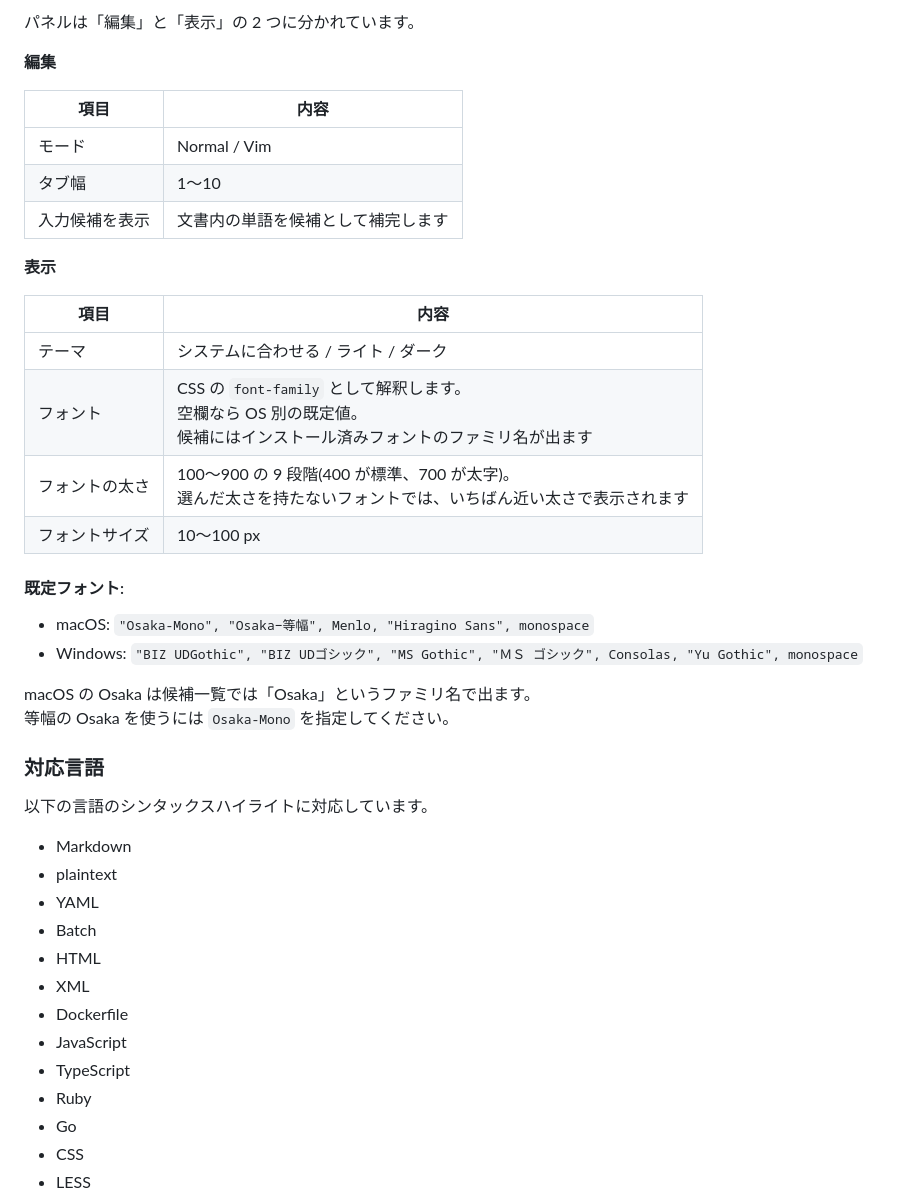
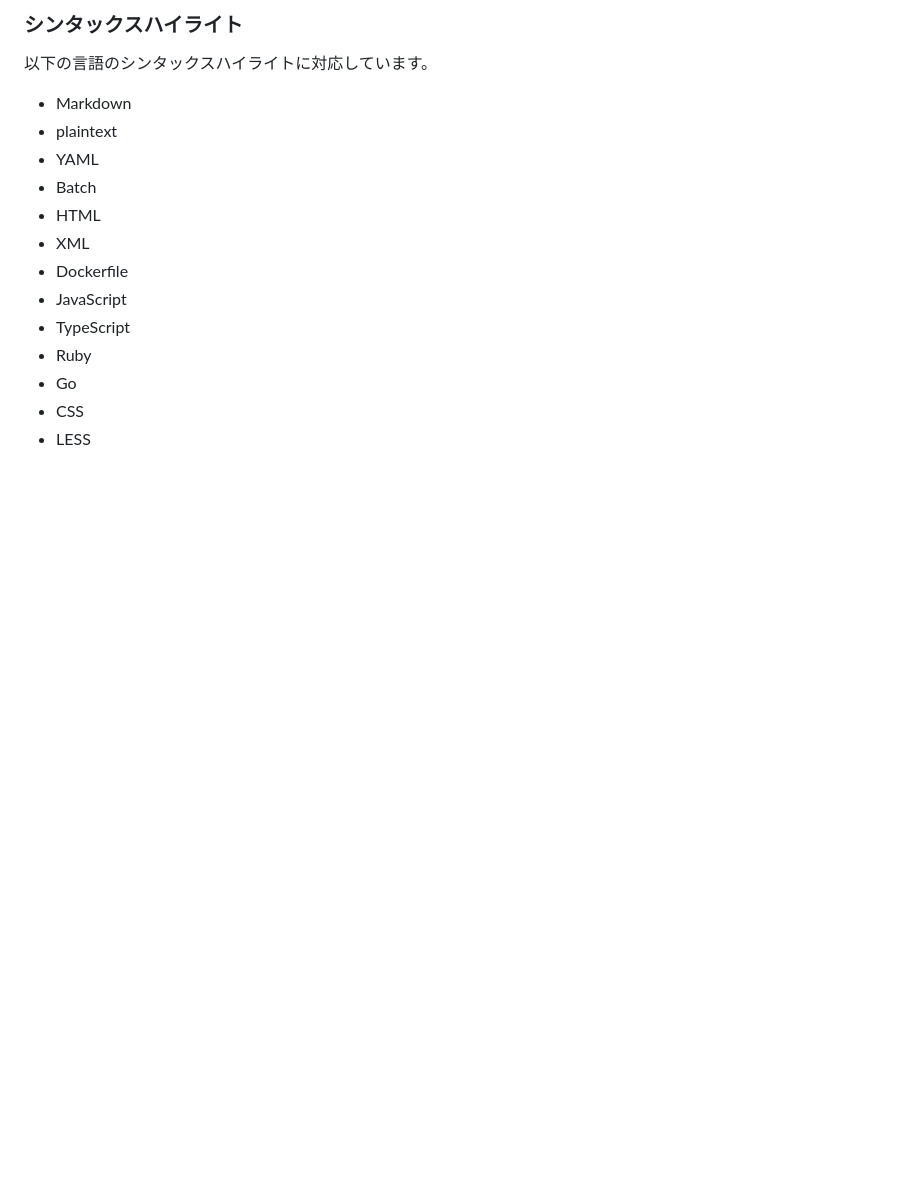
Before and after one commit to y-saeki/vibe-applications, a Markdown page: draftpad/README.md, the part around one of its changes. Drawn GitHub-style; blank space fills up the shorter version.

```diff
--- a/draftpad/README.md
+++ b/draftpad/README.md
@@ -96,32 +76,5 @@ xattr -dr com.apple.quarantine /Applications/draftpad.app
 
-パネルは「編集」と「表示」の 2 つに分かれています。
-
-**編集**
-
-| 項目 | 内容 |
-|---|---|
-| モード | Normal / Vim |
-| タブ幅 | 1〜10 |
-| 入力候補を表示 | 文書内の単語を候補として補完します |
-
-**表示**
-
-| 項目 | 内容 |
-|---|---|
-| テーマ | システムに合わせる / ライト / ダーク |
-| フォント | CSS の `font-family` として解釈します。<br>空欄なら OS 別の既定値。<br>候補にはインストール済みフォントのファミリ名が出ます |
-| フォントの太さ | 100〜900 の 9 段階(400 が標準、700 が太字)。<br>選んだ太さを持たないフォントでは、いちばん近い太さで表示されます |
-| フォントサイズ | 10〜100 px |
-
-#### 既定フォント:
-
-- macOS: `"Osaka-Mono", "Osaka−等幅", Menlo, "Hiragino Sans", monospace`
-- Windows: `"BIZ UDGothic", "BIZ UDゴシック", "MS Gothic", "ＭＳ ゴシック", Consolas, "Yu Gothic", monospace`
-
-macOS の Osaka は候補一覧では「Osaka」というファミリ名で出ます。
-等幅の Osaka を使うには `Osaka-Mono` を指定してください。
-
-### 対応言語
+### シンタックスハイライト
 
 以下の言語のシンタックスハイライトに対応しています。
 
```
Also changed, not shown: other parts of draftpad/README.md (+27 -31 lines).
